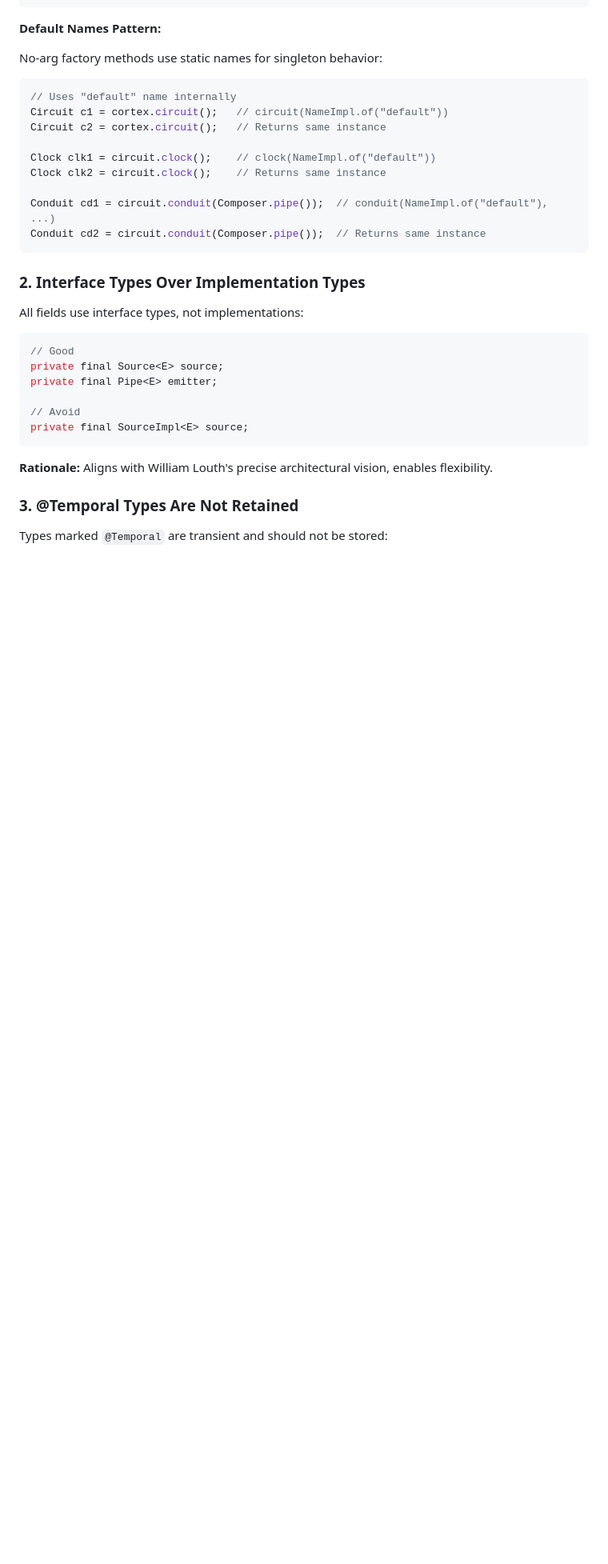
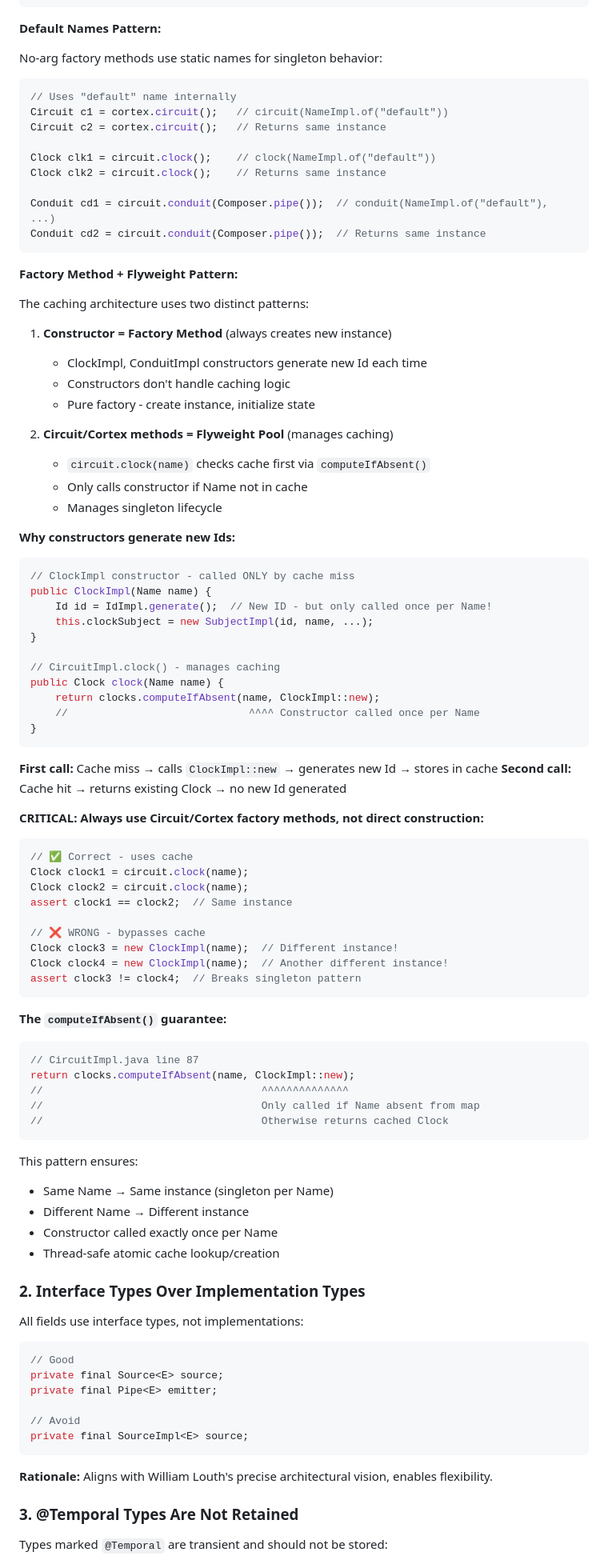
Before and after one commit to fullerstack-io/fullerstack-java, a Markdown page: fullerstack-substrates-java/docs/ARCHITECTURE.md, the part around the change. Shown at 80% size. GitHub-like rendering; blank space fills up the shorter version.

Commit message:
docs: Document Factory Method + Flyweight caching pattern
Added comprehensive documentation explaining how Name-based caching works:

## ARCHITECTURE.md
- Added "Factory Method + Flyweight Pattern" subsection under Design Principles
- Explained constructor role (always creates new instance with new Id)
- Explained Circuit/Cortex method role (manages caching via computeIfAbsent)
- Documented why constructors generate new Ids (called once per Name by cache)
- Added critical warning: always use factory methods, not direct construction
- Included code examples showing correct vs incorrect usage
- Explained computeIfAbsent() guarantee (thread-safe atomic lookup/creation)

## CONCEPTS.md
- Added "Correct vs Incorrect Usage Pattern" section in Name concept
- Warning about never using direct construction (bypasses cache)
- Code examples showing cached vs non-cached behavior
- Explained why constructors generate new Ids despite Name reuse
- Cross-referenced detailed explanation in ARCHITECTURE.md

This addresses user question: "Im just curious about the constructor in
ClockImpl, if passing the same name should it construct a new object?"

Answer: Yes, constructor always creates new object with new Id, but
Circuit.clock() ensures constructor is only called once per Name via
caching. Direct construction bypasses this pattern.

🤖 Generated with [Claude Code](https://claude.com/claude-code)

Co-Authored-By: Claude <noreply@anthropic.com>

````diff
--- a/fullerstack-substrates-java/docs/ARCHITECTURE.md
+++ b/fullerstack-substrates-java/docs/ARCHITECTURE.md
@@ -465,6 +465,69 @@ Conduit cd1 = circuit.conduit(Composer.pipe());  // conduit(NameImpl.of("default
 Conduit cd2 = circuit.conduit(Composer.pipe());  // Returns same instance
 ```
 
+**Factory Method + Flyweight Pattern:**
+
+The caching architecture uses two distinct patterns:
+
+1. **Constructor = Factory Method** (always creates new instance)
+   - ClockImpl, ConduitImpl constructors generate new Id each time
+   - Constructors don't handle caching logic
+   - Pure factory - create instance, initialize state
+
+2. **Circuit/Cortex methods = Flyweight Pool** (manages caching)
+   - `circuit.clock(name)` checks cache first via `computeIfAbsent()`
+   - Only calls constructor if Name not in cache
+   - Manages singleton lifecycle
+
+**Why constructors generate new Ids:**
+
+```java
+// ClockImpl constructor - called ONLY by cache miss
+public ClockImpl(Name name) {
+    Id id = IdImpl.generate();  // New ID - but only called once per Name!
+    this.clockSubject = new SubjectImpl(id, name, ...);
+}
+
+// CircuitImpl.clock() - manages caching
+public Clock clock(Name name) {
+    return clocks.computeIfAbsent(name, ClockImpl::new);
+    //                             ^^^^ Constructor called once per Name
+}
+```
+
+**First call:** Cache miss → calls `ClockImpl::new` → generates new Id → stores in cache
+**Second call:** Cache hit → returns existing Clock → no new Id generated
+
+**CRITICAL: Always use Circuit/Cortex factory methods, not direct construction:**
+
+```java
+// ✅ Correct - uses cache
+Clock clock1 = circuit.clock(name);
+Clock clock2 = circuit.clock(name);
+assert clock1 == clock2;  // Same instance
+
+// ❌ WRONG - bypasses cache
+Clock clock3 = new ClockImpl(name);  // Different instance!
+Clock clock4 = new ClockImpl(name);  // Another different instance!
+assert clock3 != clock4;  // Breaks singleton pattern
+```
+
+**The `computeIfAbsent()` guarantee:**
+
+```java
+// CircuitImpl.java line 87
+return clocks.computeIfAbsent(name, ClockImpl::new);
+//                                   ^^^^^^^^^^^^^^
+//                                   Only called if Name absent from map
+//                                   Otherwise returns cached Clock
+```
+
+This pattern ensures:
+- Same Name → Same instance (singleton per Name)
+- Different Name → Different instance
+- Constructor called exactly once per Name
+- Thread-safe atomic cache lookup/creation
+
 ### 2. Interface Types Over Implementation Types
 
 All fields use interface types, not implementations:
````
Also changed, not shown: fullerstack-substrates-java/docs/CONCEPTS.md (+41 -0 lines).
